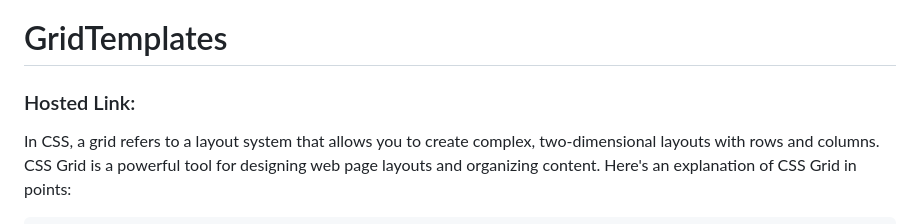
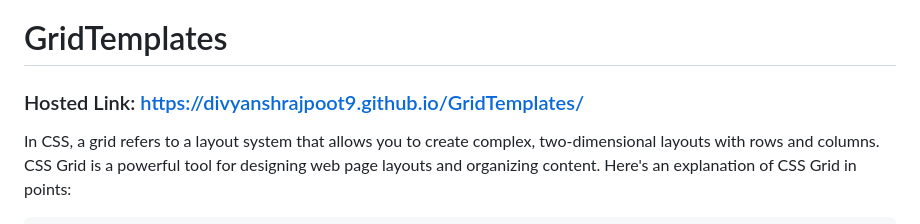
Before and after one commit to divyanshrajpoot9/GridTemplates, a Markdown page: README.md, the part around the change. Rendered like a GitHub page.

```diff
--- a/README.md
+++ b/README.md
@@ -1,5 +1,5 @@
 # GridTemplates
-### Hosted Link:
+### Hosted Link: https://divyanshrajpoot9.github.io/GridTemplates/
 
 In CSS, a grid refers to a layout system that allows you to create complex, two-dimensional layouts with rows and columns. CSS Grid is a powerful tool for designing web page layouts and organizing content. Here's an explanation of CSS Grid in points:
 
```
